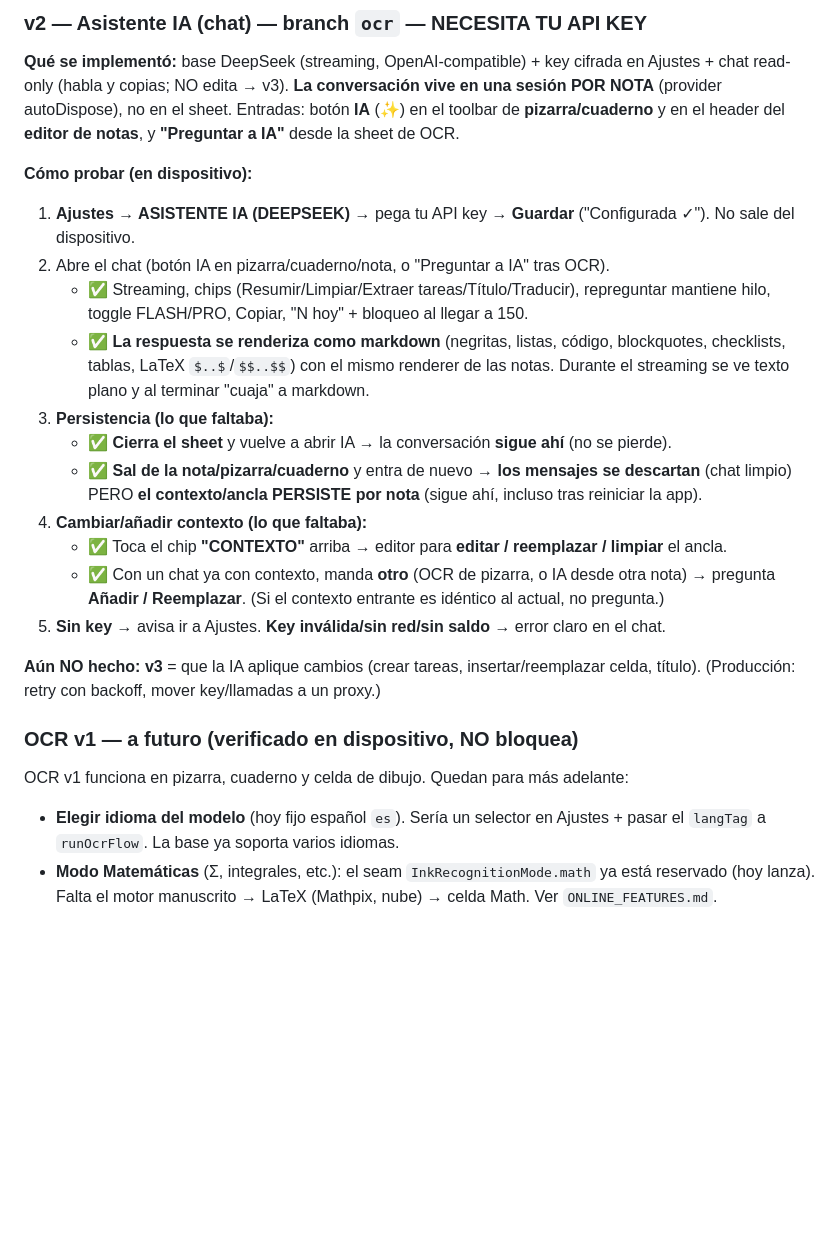
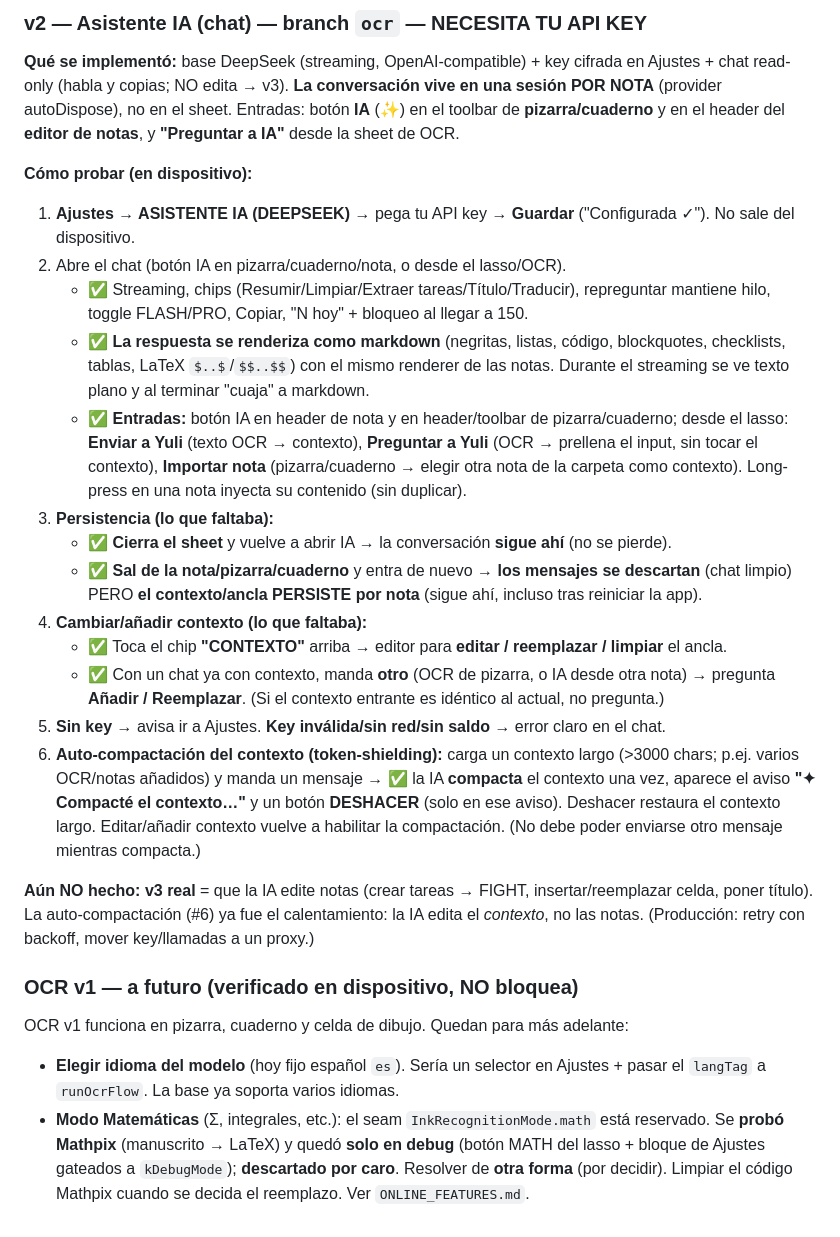
Before and after one commit to CarLos4475/YuLi, a Markdown page: PENDIENTES.md, the part around the change. Rendered like a GitHub page; blank space fills up the shorter version.

```diff
--- a/PENDIENTES.md
+++ b/PENDIENTES.md
@@ -29,9 +29,10 @@ Cosas implementadas que faltan **verificar en dispositivo físico** (no se puede
 
 **Cómo probar (en dispositivo):**
 1. **Ajustes → ASISTENTE IA (DEEPSEEK)** → pega tu API key → **Guardar** ("Configurada ✓"). No sale del dispositivo.
-2. Abre el chat (botón IA en pizarra/cuaderno/nota, o "Preguntar a IA" tras OCR).
+2. Abre el chat (botón IA en pizarra/cuaderno/nota, o desde el lasso/OCR).
    - ✅ Streaming, chips (Resumir/Limpiar/Extraer tareas/Título/Traducir), repreguntar mantiene hilo, toggle FLASH/PRO, Copiar, "N hoy" + bloqueo al llegar a 150.
    - ✅ **La respuesta se renderiza como markdown** (negritas, listas, código, blockquotes, checklists, tablas, LaTeX `$..$`/`$$..$$`) con el mismo renderer de las notas. Durante el streaming se ve texto plano y al terminar "cuaja" a markdown.
+   - ✅ **Entradas:** botón IA en header de nota y en header/toolbar de pizarra/cuaderno; desde el lasso: **Enviar a Yuli** (texto OCR → contexto), **Preguntar a Yuli** (OCR → prellena el input, sin tocar el contexto), **Importar nota** (pizarra/cuaderno → elegir otra nota de la carpeta como contexto). Long-press en una nota inyecta su contenido (sin duplicar).
 3. **Persistencia (lo que faltaba):**
    - ✅ **Cierra el sheet** y vuelve a abrir IA → la conversación **sigue ahí** (no se pierde).
    - ✅ **Sal de la nota/pizarra/cuaderno** y entra de nuevo → **los mensajes se descartan** (chat limpio) PERO **el contexto/ancla PERSISTE por nota** (sigue ahí, incluso tras reiniciar la app).
@@ -39,11 +40,12 @@ Cosas implementadas que faltan **verificar en dispositivo físico** (no se puede
    - ✅ Toca el chip **"CONTEXTO"** arriba → editor para **editar / reemplazar / limpiar** el ancla.
    - ✅ Con un chat ya con contexto, manda **otro** (OCR de pizarra, o IA desde otra nota) → pregunta **Añadir / Reemplazar**. (Si el contexto entrante es idéntico al actual, no pregunta.)
 5. **Sin key** → avisa ir a Ajustes. **Key inválida/sin red/sin saldo** → error claro en el chat.
+6. **Auto-compactación del contexto (token-shielding):** carga un contexto largo (>3000 chars; p.ej. varios OCR/notas añadidos) y manda un mensaje → ✅ la IA **compacta** el contexto una vez, aparece el aviso **"✦ Compacté el contexto…"** y un botón **DESHACER** (solo en ese aviso). Deshacer restaura el contexto largo. Editar/añadir contexto vuelve a habilitar la compactación. (No debe poder enviarse otro mensaje mientras compacta.)
 
-**Aún NO hecho:** **v3** = que la IA aplique cambios (crear tareas, insertar/reemplazar celda, título). (Producción: retry con backoff, mover key/llamadas a un proxy.)
+**Aún NO hecho:** **v3 real** = que la IA edite notas (crear tareas → FIGHT, insertar/reemplazar celda, poner título). La auto-compactación (#6) ya fue el calentamiento: la IA edita el *contexto*, no las notas. (Producción: retry con backoff, mover key/llamadas a un proxy.)
 
 ### OCR v1 — a futuro (verificado en dispositivo, NO bloquea)
 
 OCR v1 funciona en pizarra, cuaderno y celda de dibujo. Quedan para más adelante:
 - **Elegir idioma del modelo** (hoy fijo español `es`). Sería un selector en Ajustes + pasar el `langTag` a `runOcrFlow`. La base ya soporta varios idiomas.
-- **Modo Matemáticas** (Σ, integrales, etc.): el seam `InkRecognitionMode.math` ya está reservado (hoy lanza). Falta el motor manuscrito → LaTeX (Mathpix, nube) → celda Math. Ver `ONLINE_FEATURES.md`.
+- **Modo Matemáticas** (Σ, integrales, etc.): el seam `InkRecognitionMode.math` está reservado. Se **probó Mathpix** (manuscrito → LaTeX) y quedó **solo en debug** (botón MATH del lasso + bloque de Ajustes gateados a `kDebugMode`); **descartado por caro**. Resolver de **otra forma** (por decidir). Limpiar el código Mathpix cuando se decida el reemplazo. Ver `ONLINE_FEATURES.md`.
```
Also changed, not shown: ONLINE_FEATURES.md (+23 -5 lines).
